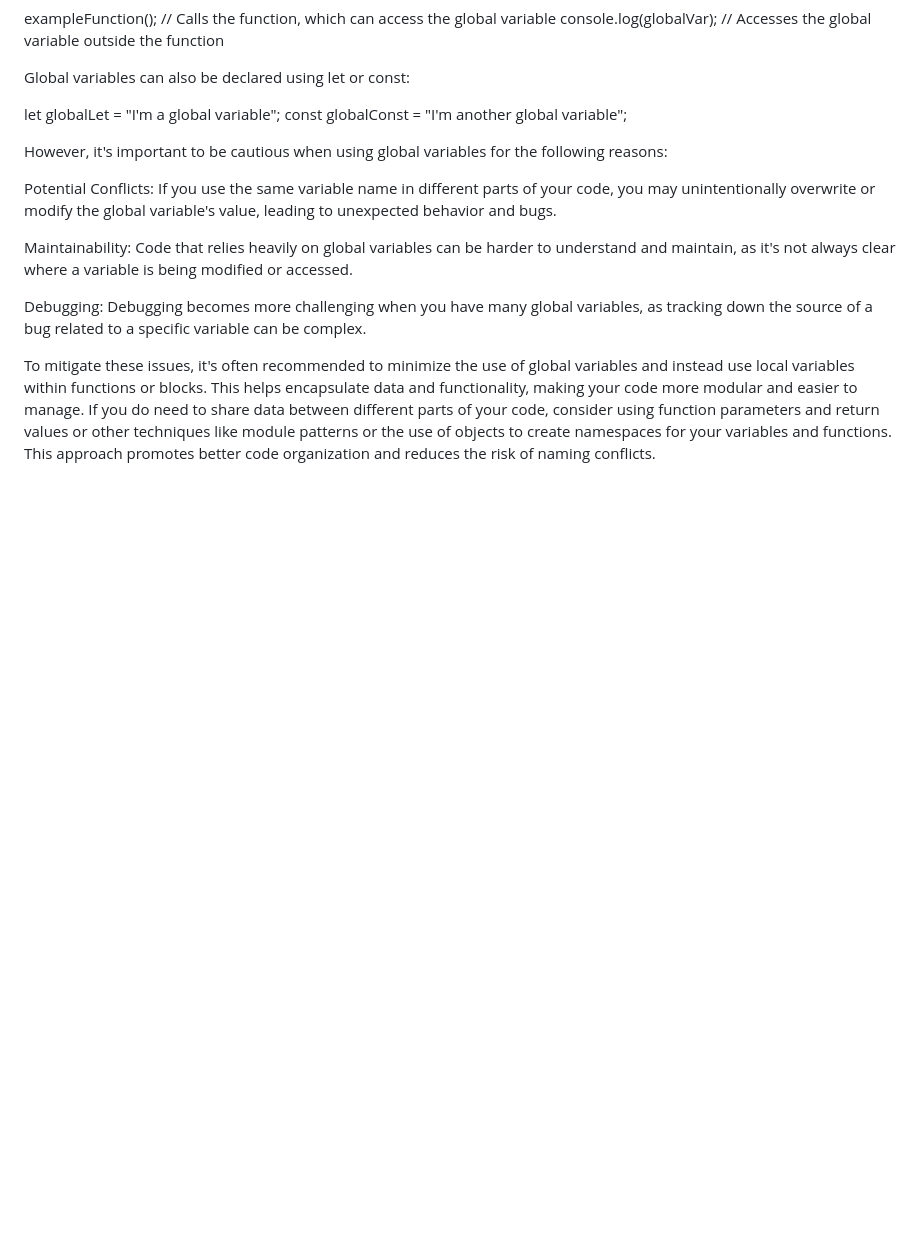
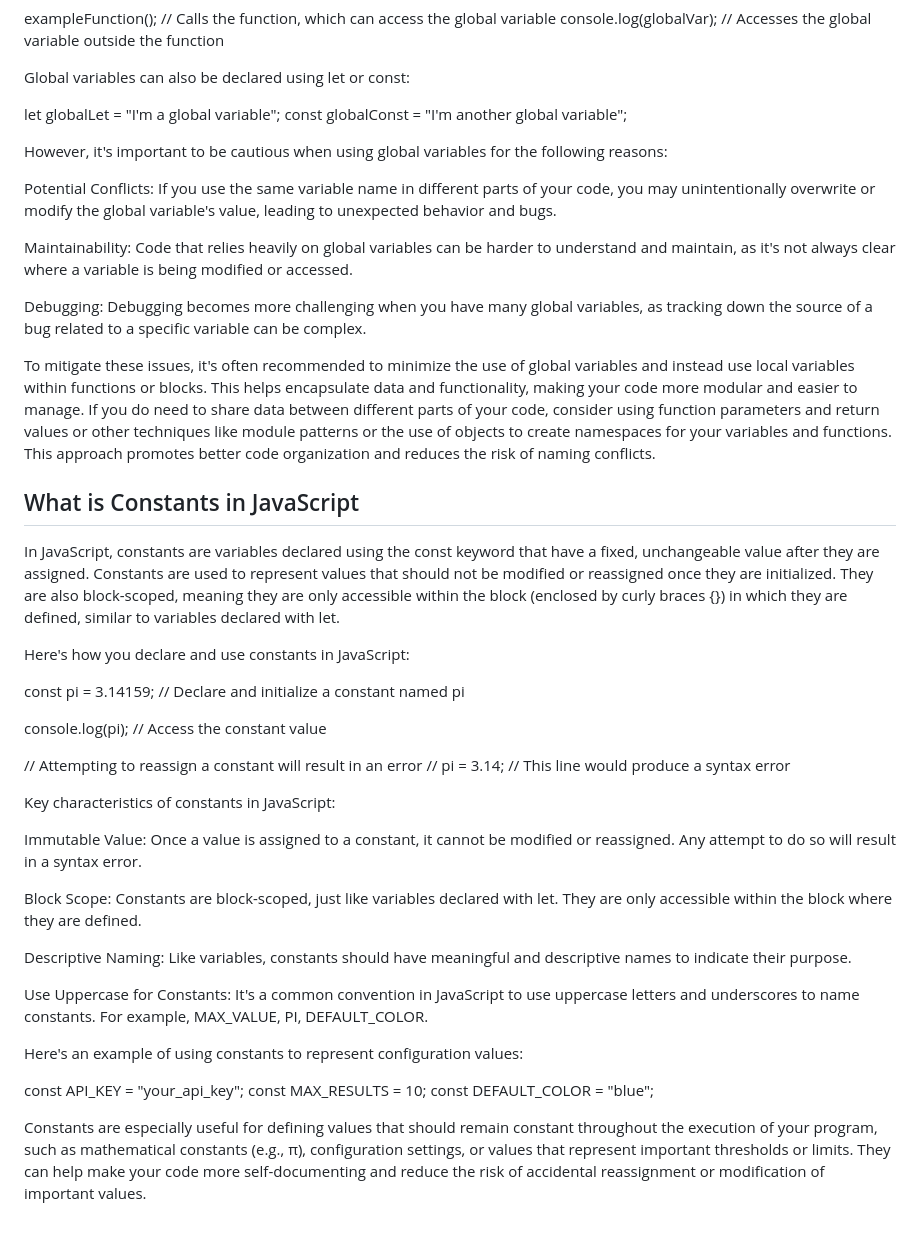
Before and after one commit to shivanandkhatte/CoffeeWithCoding-JavaScript, a Markdown page: README.md, the part around the change. Rendered like a GitHub page; blank space fills up the shorter version.

Commit message:
Constants

```diff
--- a/README.md
+++ b/README.md
@@ -226,3 +226,35 @@ Maintainability: Code that relies heavily on global variables can be harder to u
 Debugging: Debugging becomes more challenging when you have many global variables, as tracking down the source of a bug related to a specific variable can be complex.
 
 To mitigate these issues, it's often recommended to minimize the use of global variables and instead use local variables within functions or blocks. This helps encapsulate data and functionality, making your code more modular and easier to manage. If you do need to share data between different parts of your code, consider using function parameters and return values or other techniques like module patterns or the use of objects to create namespaces for your variables and functions. This approach promotes better code organization and reduces the risk of naming conflicts.
+
+<h2>What is Constants in JavaScript</h2>
+
+In JavaScript, constants are variables declared using the const keyword that have a fixed, unchangeable value after they are assigned. Constants are used to represent values that should not be modified or reassigned once they are initialized. They are also block-scoped, meaning they are only accessible within the block (enclosed by curly braces {}) in which they are defined, similar to variables declared with let.
+
+Here's how you declare and use constants in JavaScript:
+
+const pi = 3.14159; // Declare and initialize a constant named pi
+
+console.log(pi); // Access the constant value
+
+// Attempting to reassign a constant will result in an error
+// pi = 3.14; // This line would produce a syntax error
+
+
+Key characteristics of constants in JavaScript:
+
+Immutable Value: Once a value is assigned to a constant, it cannot be modified or reassigned. Any attempt to do so will result in a syntax error.
+
+Block Scope: Constants are block-scoped, just like variables declared with let. They are only accessible within the block where they are defined.
+
+Descriptive Naming: Like variables, constants should have meaningful and descriptive names to indicate their purpose.
+
+Use Uppercase for Constants: It's a common convention in JavaScript to use uppercase letters and underscores to name constants. For example, MAX_VALUE, PI, DEFAULT_COLOR.
+
+Here's an example of using constants to represent configuration values:
+
+const API_KEY = "your_api_key";
+const MAX_RESULTS = 10;
+const DEFAULT_COLOR = "blue";
+
+Constants are especially useful for defining values that should remain constant throughout the execution of your program, such as mathematical constants (e.g., π), configuration settings, or values that represent important thresholds or limits. They can help make your code more self-documenting and reduce the risk of accidental reassignment or modification of important values.
```
